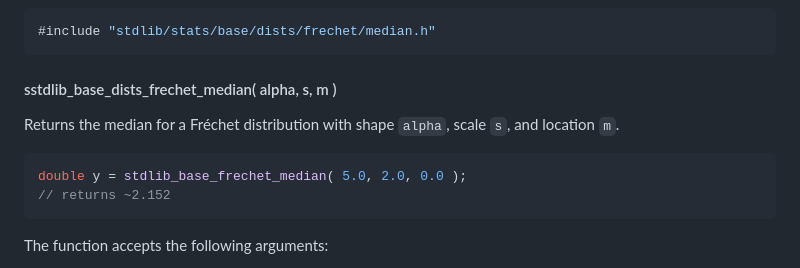
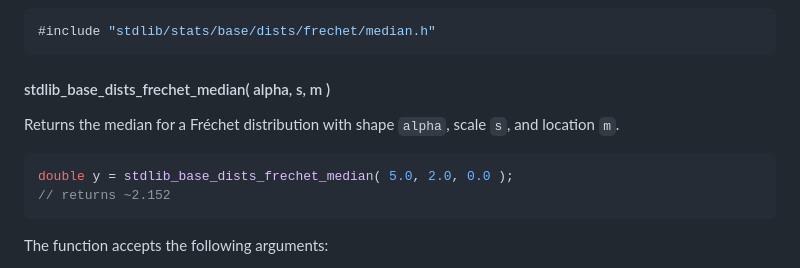
Before and after one commit to stdlib-js/stats-base-dists-frechet-median, a Markdown page: README.md, the part around the change. Rendered like a GitHub page.

````diff
--- a/README.md
+++ b/README.md
@@ -206,12 +206,12 @@ for ( i = 0; i < 10; i++ ) {
 #include "stdlib/stats/base/dists/frechet/median.h"
 ```
 
-#### sstdlib_base_dists_frechet_median( alpha, s, m )
+#### stdlib_base_dists_frechet_median( alpha, s, m )
 
 Returns the median for a Fréchet distribution with shape `alpha`, scale `s`, and location `m`.
 
 ```c
-double y = stdlib_base_frechet_median( 5.0, 2.0, 0.0 );
+double y = stdlib_base_dists_frechet_median( 5.0, 2.0, 0.0 );
 // returns ~2.152
 ```
 
````
Also changed, not shown: CHANGELOG.md (+2 -1 lines).
